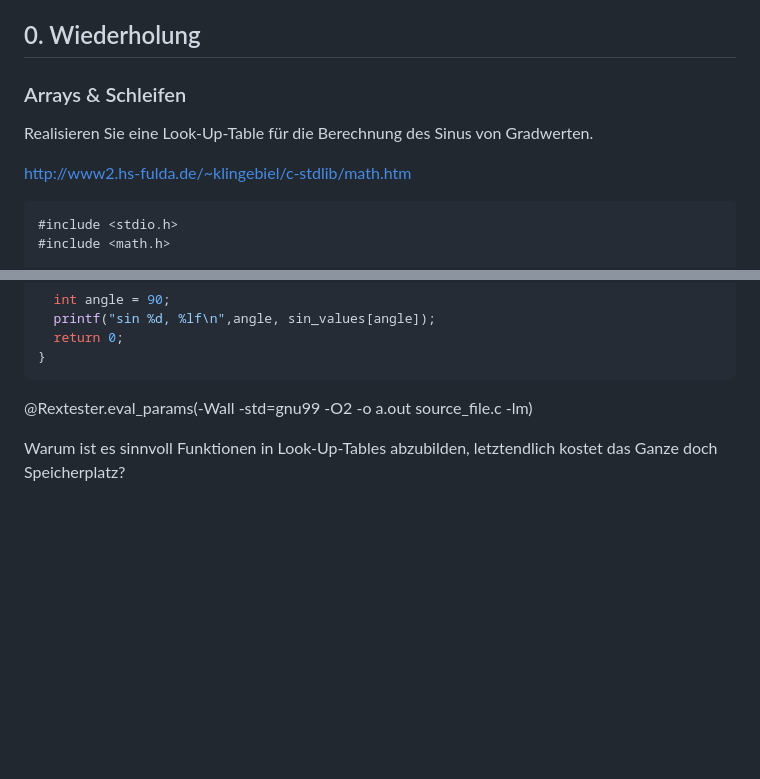
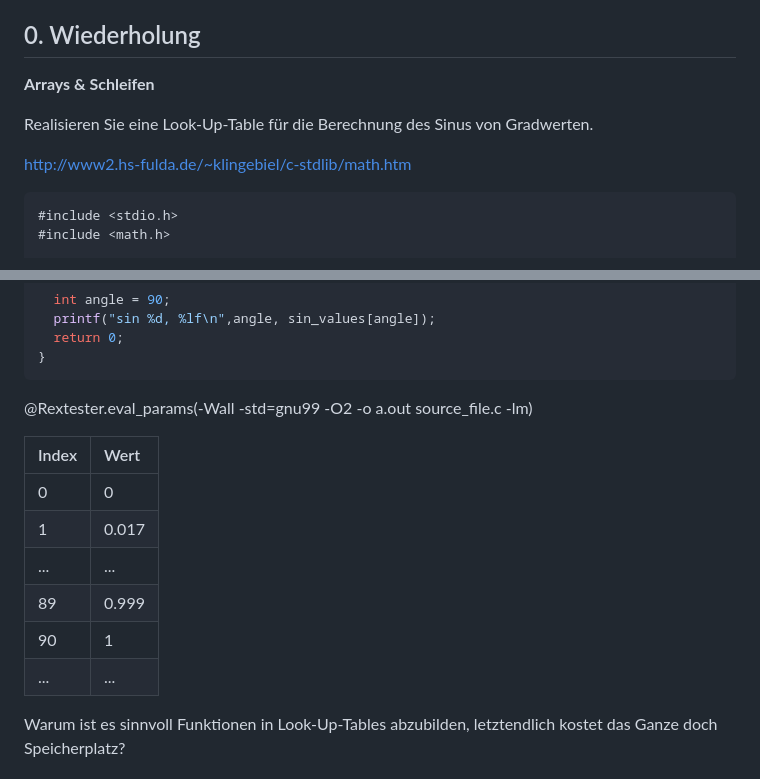
Before and after one commit to TUBAF-IfI-LiaScript/VL_EAVD, a Markdown page: 07_Zeiger.md, 2 parts joined by grey strips. Drawn GitHub-style; blank space fills up the shorter version.

````diff
--- a/07_Zeiger.md
+++ b/07_Zeiger.md
@@ -204,13 +204,13 @@ https://en.cppreference.com/w/c/header
 
 ## 0. Wiederholung
 
-### Arrays & Schleifen
+**Arrays & Schleifen**
 
 Realisieren Sie eine Look-Up-Table für die Berechnung des Sinus von Gradwerten.
 
 http://www2.hs-fulda.de/~klingebiel/c-stdlib/math.htm
 
-```cpp                          nDimArray.c
+``` c
 #include <stdio.h>
 #include <math.h>
 
@@ -226,6 +226,15 @@ int main(void) {
 }
 ```
 @Rextester.eval_params(-Wall -std=gnu99 -O2 -o a.out source_file.c -lm)
+
+| Index  | Wert       |
+|:-------|:-----------|
+|  0     |   0        |
+|  1     |   0.017    |
+| ...    |    ...     |
+| 89     |   0.999    |
+| 90     |   1        |
+| ...    |    ...     |
 
 Warum ist es sinnvoll Funktionen in Look-Up-Tables abzubilden, letztendlich
 kostet das Ganze doch Speicherplatz?
````
Also changed, not shown: other parts of 07_Zeiger.md (+211 -12 lines), img/Pointers.png (added).
